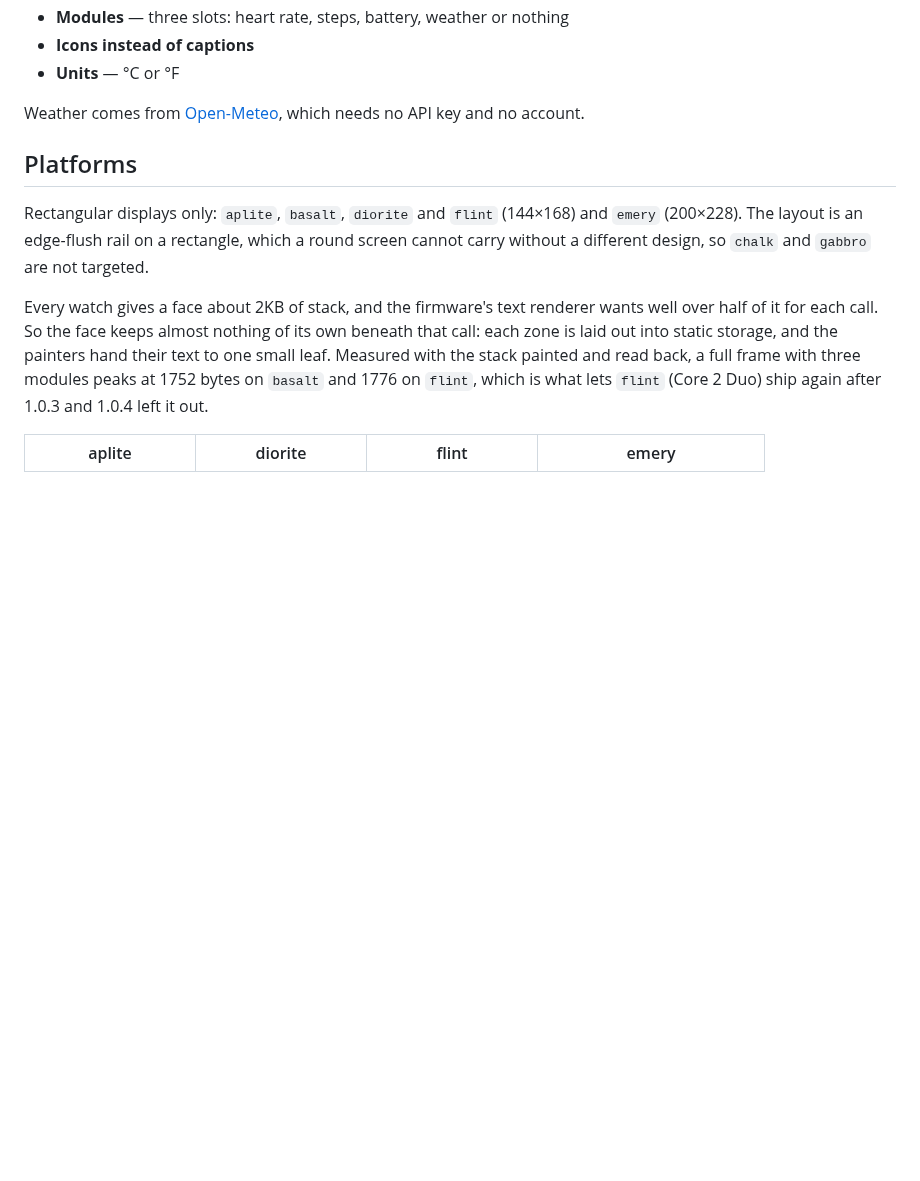
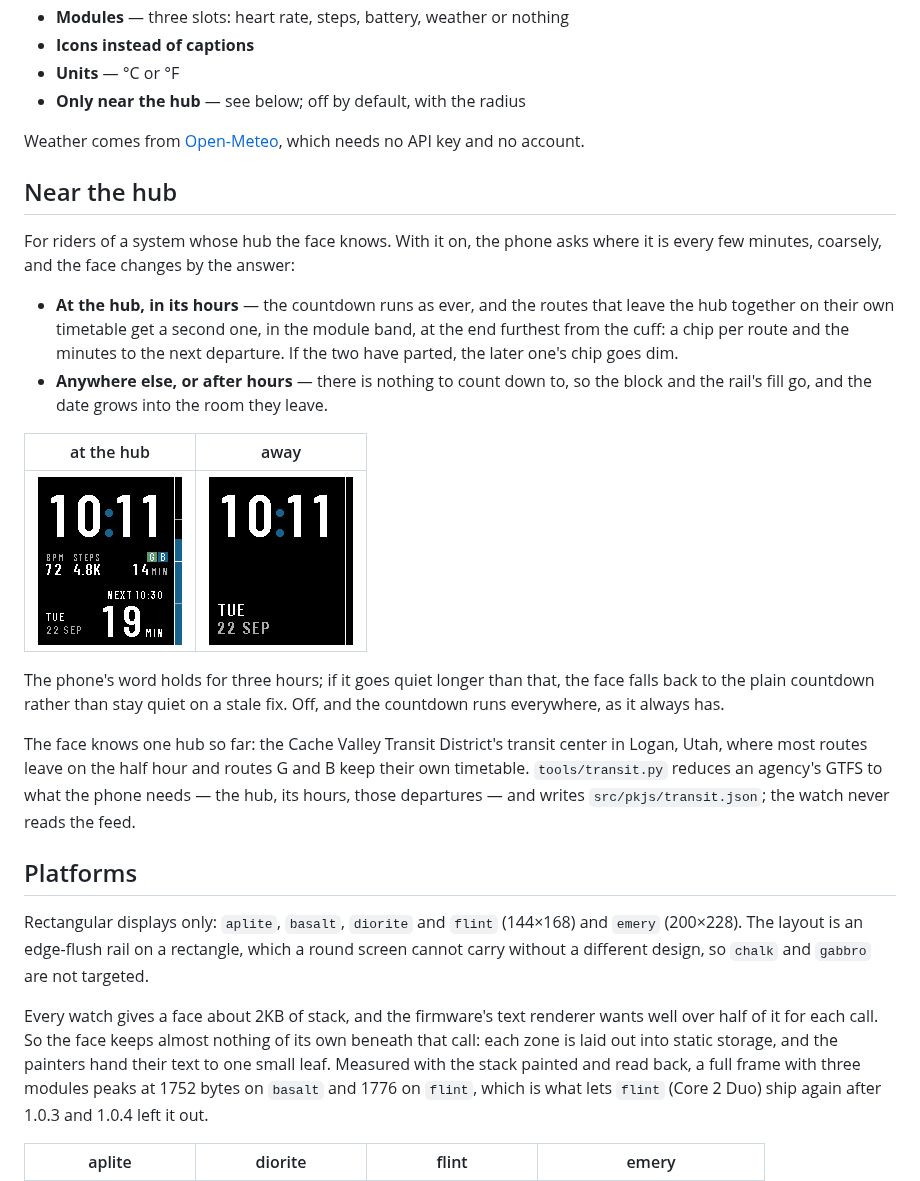
Before and after one commit to sybenx/headway, a Markdown page: README.md, the part around the change. GitHub-like rendering; pictures changed too: screenshots/away.png (added), screenshots/hub.png (added); blank space fills up the shorter version.

```diff
--- a/README.md
+++ b/README.md
@@ -63,9 +63,38 @@ Reachable from the Pebble app.
 - **Modules** — three slots: heart rate, steps, battery, weather or nothing
 - **Icons instead of captions**
 - **Units** — °C or °F
+- **Only near the hub** — see below; off by default, with the radius
 
 Weather comes from [Open-Meteo](https://open-meteo.com), which needs no API key
 and no account.
+
+## Near the hub
+
+For riders of a system whose hub the face knows. With it on, the phone asks
+where it is every few minutes, coarsely, and the face changes by the answer:
+
+- **At the hub, in its hours** — the countdown runs as ever, and the routes
+  that leave the hub together on their own timetable get a second one, in the
+  module band, at the end furthest from the cuff: a chip per route and the
+  minutes to the next departure. If the two have parted, the later one's chip
+  goes dim.
+- **Anywhere else, or after hours** — there is nothing to count down to, so
+  the block and the rail's fill go, and the date grows into the room they
+  leave.
+
+| at the hub | away |
+|---|---|
+| ![at the hub](screenshots/hub.png) | ![away](screenshots/away.png) |
+
+The phone's word holds for three hours; if it goes quiet longer than that, the
+face falls back to the plain countdown rather than stay quiet on a stale fix.
+Off, and the countdown runs everywhere, as it always has.
+
+The face knows one hub so far: the Cache Valley Transit District's transit
+center in Logan, Utah, where most routes leave on the half hour and routes
+G and B keep their own timetable. `tools/transit.py` reduces an agency's GTFS
+to what the phone needs — the hub, its hours, those departures — and writes
+`src/pkjs/transit.json`; the watch never reads the feed.
 
 ## Platforms
 
```
Also changed, not shown: 10 other files.
